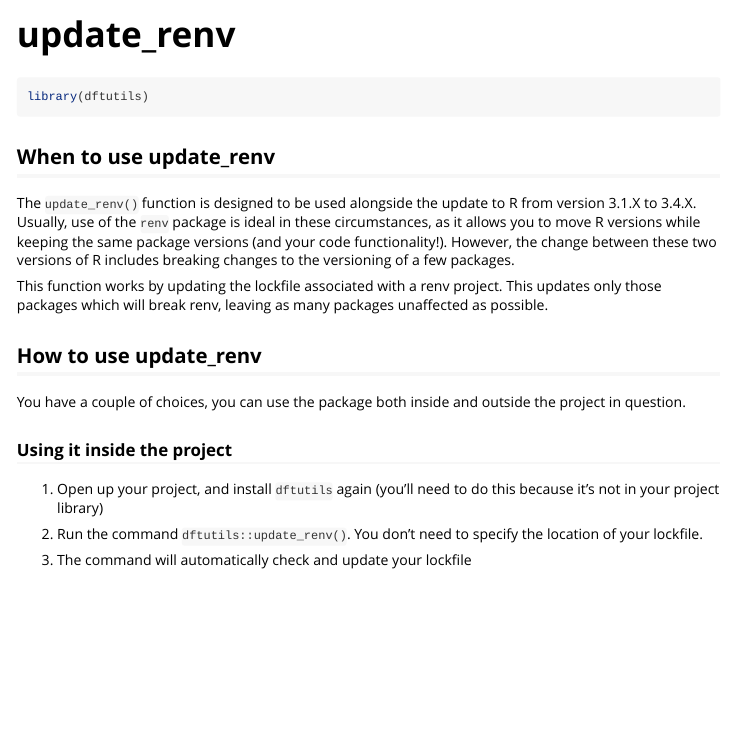
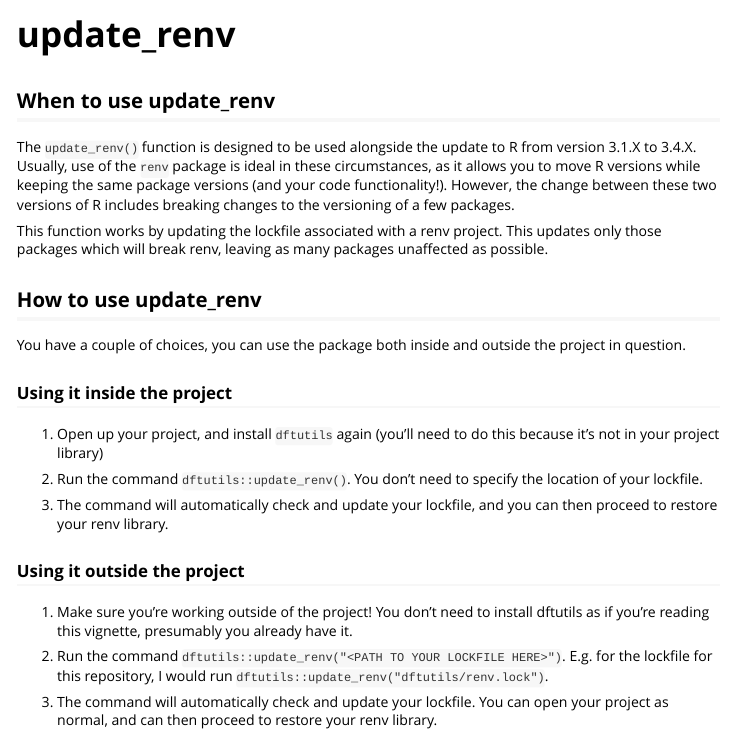
Before and after one commit to department-for-transport-public/dftutils, an R Markdown document (inst/doc/update_renv.Rmd): the page in a window 1100 px wide, from its top. Rendered offline with R 4.5, knitr and Pandoc, with nearby package versions.

Commit message:
Changed paths of docs

````diff
--- a/inst/doc/update_renv.Rmd
+++ b/inst/doc/update_renv.Rmd
@@ -14,7 +14,7 @@ knitr::opts_chunk$set(
 )
 ```
 
-```{r setup}
+```{r setup, message=FALSE, echo = FALSE}
 library(dftutils)
 ```
 
@@ -34,4 +34,12 @@ You have a couple of choices, you can use the package both inside and outside th
 
 2. Run the command `dftutils::update_renv()`. You don't need to specify the location of your lockfile.
 
-3. The command will automatically check and update your lockfile
+3. The command will automatically check and update your lockfile, and you can then proceed to restore your renv library.
+
+### Using it outside the project
+
+1. Make sure you're working outside of the project! You don't need to install dftutils as if you're reading this vignette, presumably you already have it.
+
+2. Run the command `dftutils::update_renv("<PATH TO YOUR LOCKFILE HERE>")`. E.g. for the lockfile for this repository, I would run `dftutils::update_renv("dftutils/renv.lock")`.
+
+3. The command will automatically check and update your lockfile. You can open your project as normal, and can then proceed to restore your renv library.
````
Also changed, not shown: inst/doc/update_renv.R (+1 -1 lines), inst/doc/index.html (deleted), inst/doc/update_renv.html (added), 1 other file.
